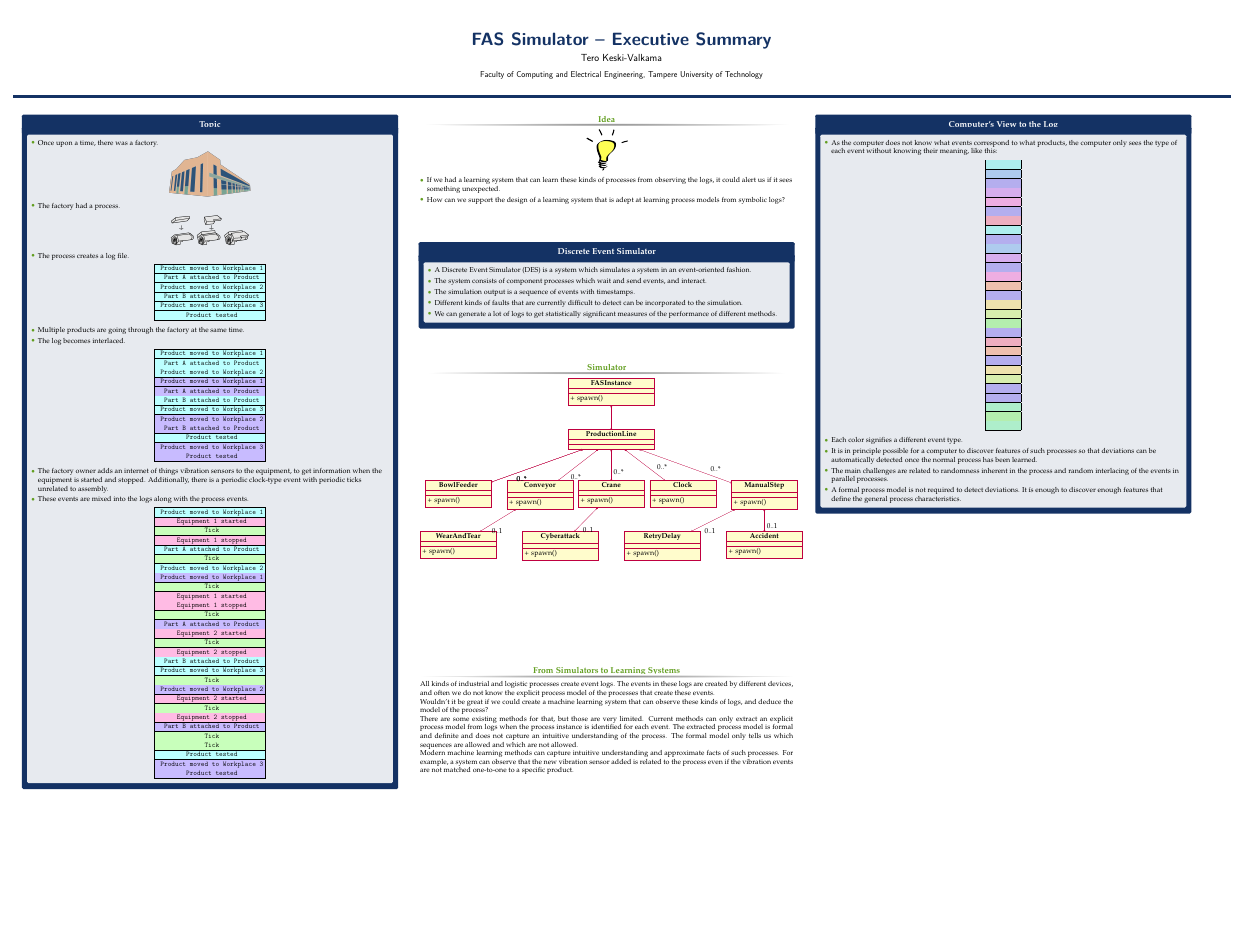
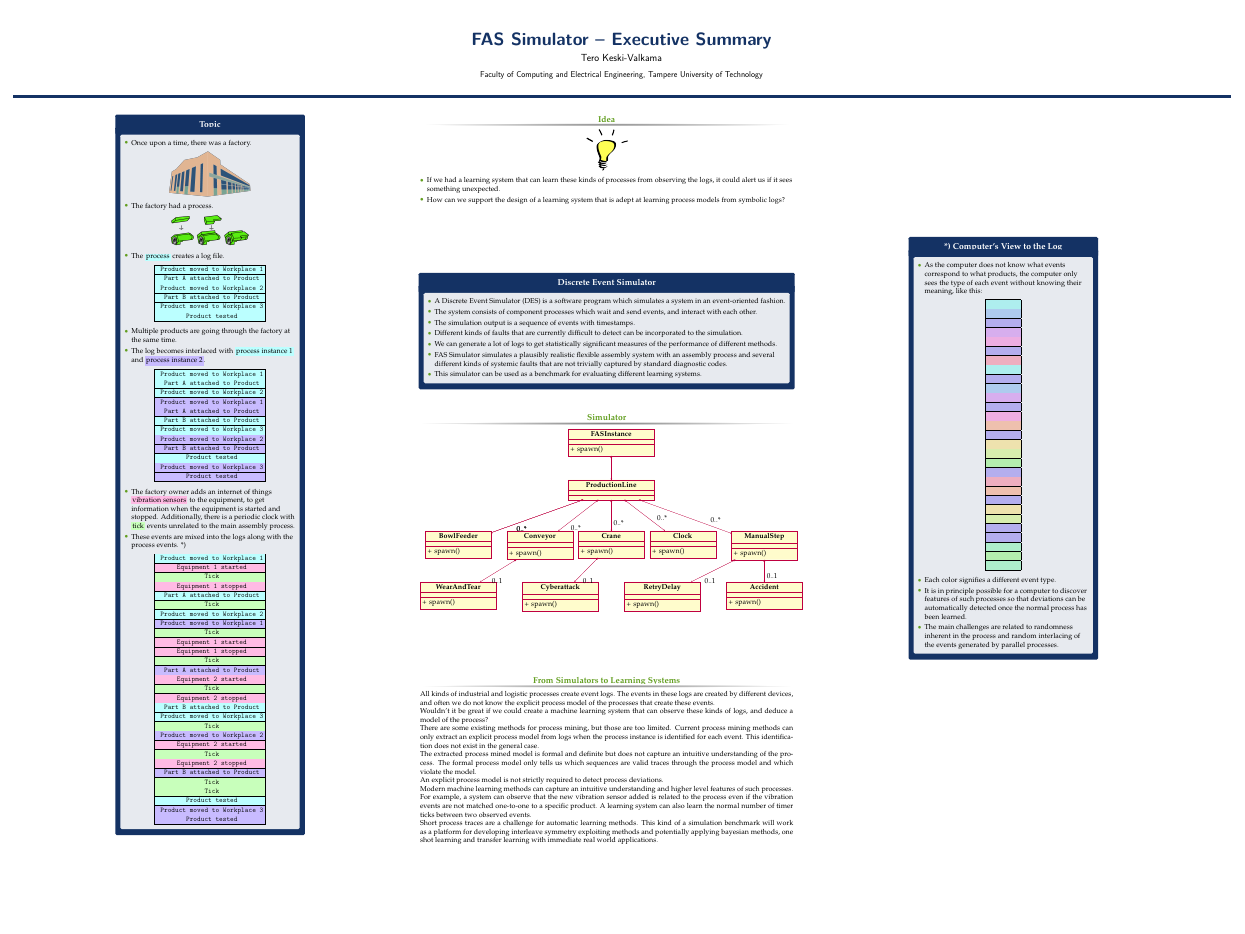
Before and after one commit to keskival/FAS-Simulator, a LaTeX poster (documentation/ExecutiveSummary.tex): the whole page. Compiled offline with pdfLaTeX.

Commit message:
Executive Summary poster done.

```diff
--- a/documentation/ExecutiveSummary.tex
+++ b/documentation/ExecutiveSummary.tex
@@ -47,12 +47,14 @@
 \floatname{program}{Program}
 
 \newlength{\sepwid}
+\newlength{\halfcolwid}
 \newlength{\onecolwid}
 \newlength{\twocolwid}
 \newlength{\threecolwid}
 \setlength{\paperwidth}{48in} % A0 width: 46.8in
 \setlength{\paperheight}{36in} % A0 height: 33.1in
 \setlength{\sepwid}{0.01\paperwidth} % Separation width (white space) between columns
+\setlength{\halfcolwid}{0.15\paperwidth}
 \setlength{\onecolwid}{0.30\paperwidth} % Width of one column
 \setlength{\twocolwid}{0.6\paperwidth} % Width of two columns
 \setlength{\threecolwid}{0.9\paperwidth} % Width of three columns
@@ -72,7 +74,7 @@
 
 \begin{column}{\sepwid}\end{column} % Empty spacer column
 
-\begin{column}{\onecolwid}
+\begin{column}{\halfcolwid}
 
 \begin{alertblock}{Topic}
 
@@ -93,7 +95,7 @@
 }
 
 \begin{itemize}
-\item The process creates a log file.
+\item The \colorbox{PaleTurquoise1}{process} creates a log file.
 \end{itemize}
 
 \begin{center}
@@ -131,7 +133,7 @@ Product tested
 
 \begin{itemize}
 \item Multiple products are going through the factory at the same time.
-\item The log becomes interlaced.
+\item The log becomes interlaced with \colorbox{PaleTurquoise1}{process instance 1} and \colorbox{PaleTurquoise1>wheel,1,5}{process instance 2}.
 \end{itemize}
 
 \begin{center}
@@ -192,9 +194,9 @@ Product tested
 \end{center}
 
 \begin{itemize}
-\item The factory owner adds an internet of things vibration sensors to the equipment, to get information when the equipment is started and stopped.
-Additionally, there is a periodic clock-type event with periodic ticks unrelated to assembly.
-\item These events are mixed into the logs along with the process events.
+\item The factory owner adds an internet of things \colorbox{PaleTurquoise1>wheel,2,5}{vibration sensors} to the equipment, to get information when the equipment is started and stopped.
+Additionally, there is a periodic clock with \colorbox{PaleTurquoise1>wheel,4,5}{tick} events unrelated to the main assembly process.
+\item These events are mixed into the logs along with the process events. *)
 \end{itemize}
 
 \begin{center}
@@ -341,21 +343,23 @@ Product tested
 
 \end{block}
 
-\vspace{3cm}
+\vspace{6cm}
 
 \begin{alertblock}{Discrete Event Simulator}
 
 \begin{itemize}
- \item A Discrete Event Simulator (DES) is a system which simulates a system in an event-oriented fashion.
- \item The system consists of component processes which wait and send events, and interact.
+ \item A Discrete Event Simulator (DES) is a software program which simulates a system in an event-oriented fashion.
+ \item The system consists of component processes which wait and send events, and interact with each other.
  \item The simulation output is a sequence of events with timestamps.
  \item Different kinds of faults that are currently difficult to detect can be incorporated to the simulation.
  \item We can generate a lot of logs to get statistically significant measures of the performance of different methods.
+ \item FAS Simulator simulates a plausibly realistic flexible assembly system with an assembly process and several different kinds of systemic faults that are not trivially captured by standard diagnostic codes.
+ \item This simulator can be used as a benchmark for evaluating different learning systems.
 \end{itemize}
 
 \end{alertblock}
 
-\vspace{3cm}
+\vspace{2cm}
 
 \begin{block}{Simulator}
 
@@ -406,28 +410,37 @@ Product tested
 \end{tikzpicture}
 \end{block}
 
-\vspace{10cm}
+\vspace{6cm}
 
 \begin{block}{From Simulators to Learning Systems}
 All kinds of industrial and logistic processes create event logs. The events in these logs are created by different devices, and often we do not know
 the explicit process model of the processes that create these events.
 
-Wouldn't it be great if we could create a machine learning system that can observe these kinds of logs, and deduce the model of the process?
+Wouldn't it be great if we could create a machine learning system that can observe these kinds of logs, and deduce a model of the process?
 
-There are some existing methods for that, but those are very limited. Current methods can only extract an explicit process model
-from logs when the process instance is identified for each event. The extracted process model is formal and definite and does not capture
-an intuitive understanding of the process. The formal model only tells us which sequences are allowed and which are not allowed.
+There are some existing methods for process mining, but those are too limited. Current process mining methods can only extract an explicit process model
+from logs when the process instance is identified for each event. This identification does not exist in the general case.
 
-Modern machine learning methods can capture intuitive understanding and approximate facts of such processes. For example, a system can observe that the new vibration sensor added is related to the process
-even if the vibration events are not matched one-to-one to a specific product.
+The extracted process mined model is formal and definite but does not capture
+an intuitive understanding of the process. The formal process model only tells us which sequences are valid traces through the process model and which violate the model.
+
+An explicit process model is not strictly required to detect process deviations.
+
+Modern machine learning methods can capture an intuitive understanding and higher level features of such processes. For example, a system can observe that the new vibration sensor added is related to the process
+even if the vibration events are not matched one-to-one to a specific product. A learning system can also learn the normal number of timer ticks between two observed events.
+
+Short process traces are a challenge for automatic learning methods. This kind of a simulation benchmark will work as a platform for developing interleave symmetry
+exploiting methods and potentially applying bayesian methods, one shot learning and transfer learning with immediate real world applications.
 \end{block}
 
 \end{column}
 \begin{column}{\sepwid}\end{column} % Empty spacer column
 
-\begin{column}{\onecolwid}
+\begin{column}{\halfcolwid}
 
-\begin{alertblock}{Computer's View to the Log}
+\vspace{12cm}
+
+\begin{alertblock}{*) Computer's View to the Log}
 
 \begin{itemize}
 \item As the computer does not know what events correspond to what products, the computer only sees the type of each event without knowing their meaning, like this:
@@ -532,8 +545,7 @@ even if the vibration events are not matched one-to-one to a specific product.
 \begin{itemize}
 \item Each color signifies a different event type.
 \item It is in principle possible for a computer to discover features of such processes so that deviations can be automatically detected once the normal process has been learned.
-\item The main challenges are related to randomness inherent in the process and random interlacing of the events in parallel processes.
-\item A formal process model is not required to detect deviations. It ís enough to discover enough features that define the general process characteristics.
+\item The main challenges are related to randomness inherent in the process and random interlacing of the events generated by parallel processes.
 \end{itemize}
 
 \end{alertblock}
```
Also changed, not shown: documentation/ExecutiveSummary.pdf, documentation/assembly.png, 1 other file.
